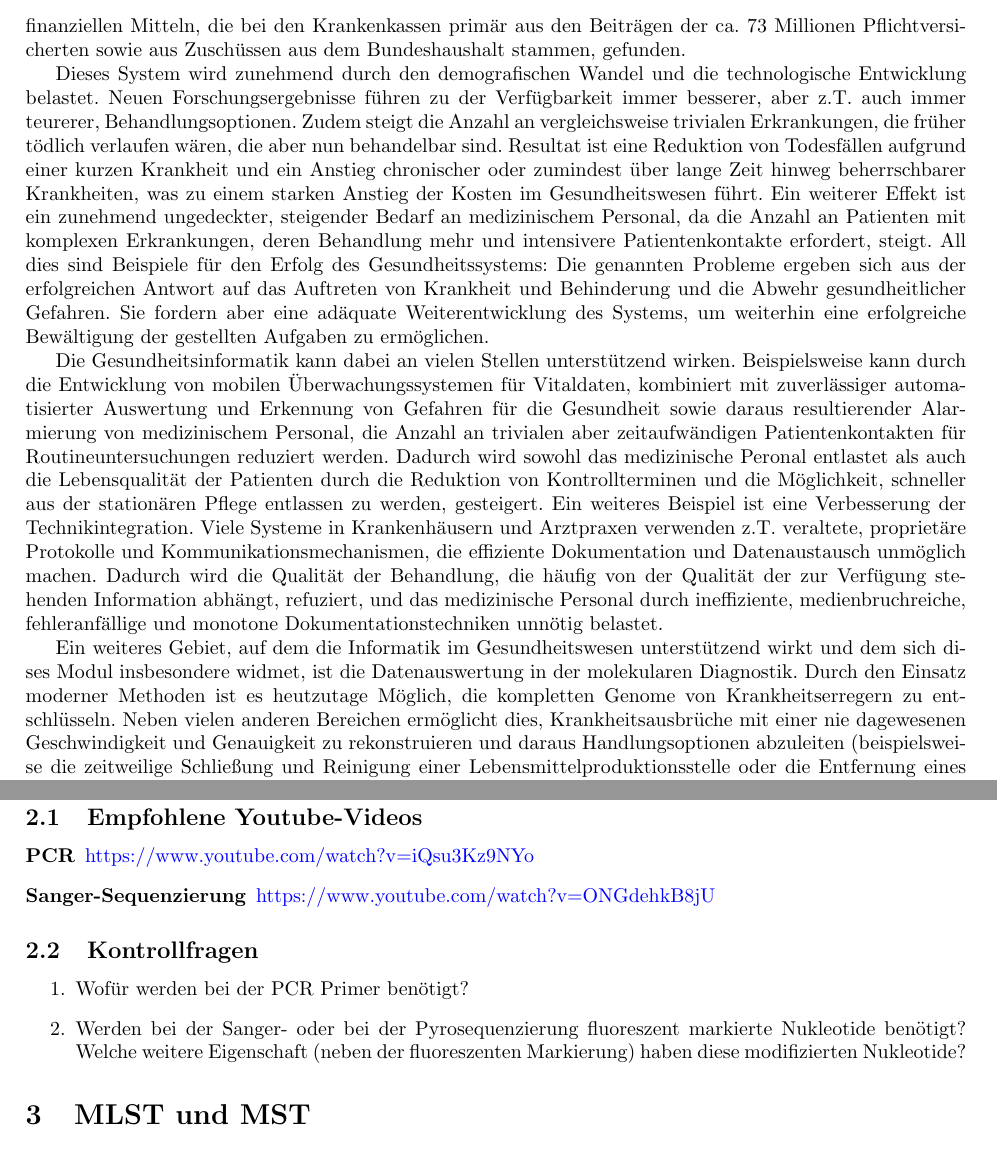
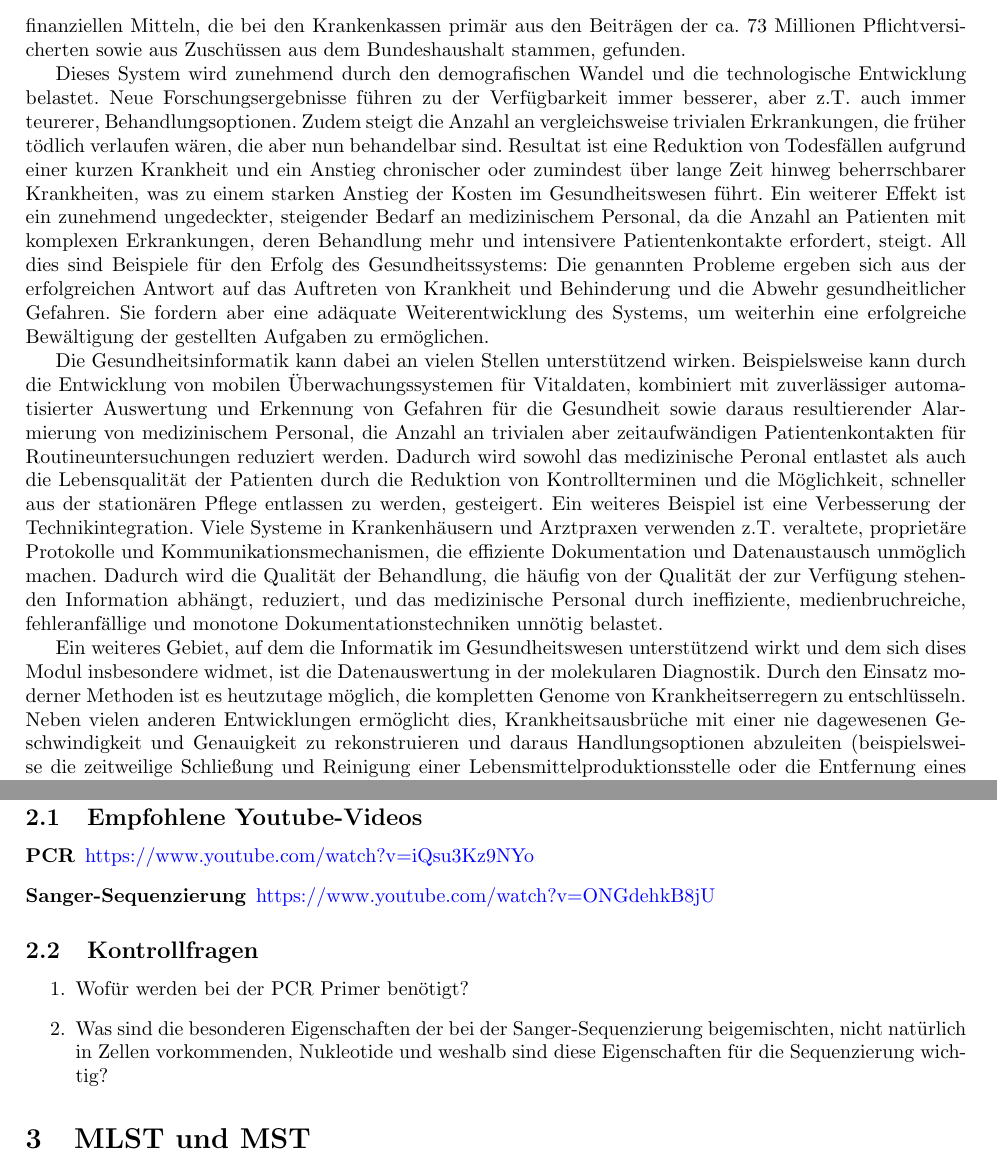
Before and after one commit to dabrowskiw/VL-EinfuehrungGesundheitsinformatik, a LaTeX document (script/script.tex, which reads script/Gesundheitssystem.tex, script/Sequenzierung.tex): two parts of pages 2 and 3 of 5, joined at a grey line, cut so that both start at the same text. Compiled offline with pdfLaTeX.

Commit message:
Fragen und Typos

```diff
--- a/script/Gesundheitssystem.tex
+++ b/script/Gesundheitssystem.tex
@@ -6,11 +6,11 @@ Zu diesem Zweck arbeiten medizinisches Personal, Krankenkassen, Interessenvertre
 
 Gemeinsam setzen die Behörden so durch Gesetzgebung und Verordnungen den allgemeinen Rahmen für die medizinische Versorgung. Dieser Rahmen muss sich allerdings außer an den ermittelten Berüfnissen und aktuellen Forschungsergebnissen auch an der Realität des medizinischen Personals, welches die Versorgung durchführt, orientieren. Entsprechend werden viele Entscheidungen über die konkrete Ausgestaltung, wie z.B. über die Zulassung von neuen Untersuchungs- oder Behandlungsmethoden, vom \textbf{gemeinsamen Bundesausschuss} getroffen, dem hochrangige Vertreter der Krankenkassen, Ärzte, Zahnärzte und Psychotherapeuten angehören. Unter Anderem auf Basis dieser Entscheidungen handeln die einzelnen Interessenverbände - die \textbf{Kassenärztliche Bundesvereinigung}, der \textbf{Deutsche Apothekerverband} sowie die \textbf{Deutsche Krankenhausgesellschaft} - Verträge mit dem Interessenverbund der Krankenkassen - dem \textbf{Spitzenverband Bund der Krankenkassen} - bezüglich der Vergütung für die einzelnen Elemente der medizinischen Versorgung aus. Dabei wird ein Mittelweg zwischen einer optimalen medizinischen Versorgung und den verfügbaren finanziellen Mitteln, die bei den Krankenkassen primär aus den Beiträgen der ca. 73 Millionen Pflichtversicherten sowie aus Zuschüssen aus dem Bundeshaushalt stammen, gefunden.
 
-Dieses System wird zunehmend durch den demografischen Wandel und die technologische Entwicklung belastet. Neuen Forschungsergebnisse führen zu der Verfügbarkeit immer besserer, aber z.T. auch immer teurerer, Behandlungsoptionen. Zudem steigt die Anzahl an vergleichsweise trivialen Erkrankungen, die früher tödlich verlaufen wären, die aber nun behandelbar sind. Resultat ist eine Reduktion von Todesfällen aufgrund einer kurzen Krankheit und ein Anstieg chronischer oder zumindest über lange Zeit hinweg beherrschbarer Krankheiten, was zu einem starken Anstieg der Kosten im Gesundheitswesen führt. Ein weiterer Effekt ist ein zunehmend ungedeckter, steigender Bedarf an medizinischem Personal, da die Anzahl an Patienten mit komplexen Erkrankungen, deren Behandlung mehr und intensivere Patientenkontakte erfordert, steigt. All dies sind Beispiele für den Erfolg des Gesundheitssystems: Die genannten Probleme ergeben sich aus der erfolgreichen Antwort auf das Auftreten von Krankheit und Behinderung und die Abwehr gesundheitlicher Gefahren. Sie fordern aber eine adäquate Weiterentwicklung des Systems, um weiterhin eine erfolgreiche Bewältigung der gestellten Aufgaben zu ermöglichen.
+Dieses System wird zunehmend durch den demografischen Wandel und die technologische Entwicklung belastet. Neue Forschungsergebnisse führen zu der Verfügbarkeit immer besserer, aber z.T. auch immer teurerer, Behandlungsoptionen. Zudem steigt die Anzahl an vergleichsweise trivialen Erkrankungen, die früher tödlich verlaufen wären, die aber nun behandelbar sind. Resultat ist eine Reduktion von Todesfällen aufgrund einer kurzen Krankheit und ein Anstieg chronischer oder zumindest über lange Zeit hinweg beherrschbarer Krankheiten, was zu einem starken Anstieg der Kosten im Gesundheitswesen führt. Ein weiterer Effekt ist ein zunehmend ungedeckter, steigender Bedarf an medizinischem Personal, da die Anzahl an Patienten mit komplexen Erkrankungen, deren Behandlung mehr und intensivere Patientenkontakte erfordert, steigt. All dies sind Beispiele für den Erfolg des Gesundheitssystems: Die genannten Probleme ergeben sich aus der erfolgreichen Antwort auf das Auftreten von Krankheit und Behinderung und die Abwehr gesundheitlicher Gefahren. Sie fordern aber eine adäquate Weiterentwicklung des Systems, um weiterhin eine erfolgreiche Bewältigung der gestellten Aufgaben zu ermöglichen.
 
-Die Gesundheitsinformatik kann dabei an vielen Stellen unterstützend wirken. Beispielsweise kann durch die Entwicklung von mobilen Überwachungssystemen für Vitaldaten, kombiniert mit zuverlässiger automatisierter Auswertung und Erkennung von Gefahren für die Gesundheit sowie daraus resultierender Alarmierung von medizinischem Personal, die Anzahl an trivialen aber zeitaufwändigen Patientenkontakten für Routineuntersuchungen reduziert werden. Dadurch wird sowohl das medizinische Peronal entlastet als auch die Lebensqualität der Patienten durch die Reduktion von Kontrollterminen und die Möglichkeit, schneller aus der stationären Pflege entlassen zu werden, gesteigert. Ein weiteres Beispiel ist eine Verbesserung der Technikintegration. Viele Systeme in Krankenhäusern und Arztpraxen verwenden z.T. veraltete, proprietäre Protokolle und Kommunikationsmechanismen, die effiziente Dokumentation und Datenaustausch unmöglich machen. Dadurch wird die Qualität der Behandlung, die häufig von der Qualität der zur Verfügung stehenden Information abhängt, refuziert, und das medizinische Personal durch ineffiziente, medienbruchreiche, fehleranfällige und monotone Dokumentationstechniken unnötig belastet.
+Die Gesundheitsinformatik kann dabei an vielen Stellen unterstützend wirken. Beispielsweise kann durch die Entwicklung von mobilen Überwachungssystemen für Vitaldaten, kombiniert mit zuverlässiger automatisierter Auswertung und Erkennung von Gefahren für die Gesundheit sowie daraus resultierender Alarmierung von medizinischem Personal, die Anzahl an trivialen aber zeitaufwändigen Patientenkontakten für Routineuntersuchungen reduziert werden. Dadurch wird sowohl das medizinische Peronal entlastet als auch die Lebensqualität der Patienten durch die Reduktion von Kontrollterminen und die Möglichkeit, schneller aus der stationären Pflege entlassen zu werden, gesteigert. Ein weiteres Beispiel ist eine Verbesserung der Technikintegration. Viele Systeme in Krankenhäusern und Arztpraxen verwenden z.T. veraltete, proprietäre Protokolle und Kommunikationsmechanismen, die effiziente Dokumentation und Datenaustausch unmöglich machen. Dadurch wird die Qualität der Behandlung, die häufig von der Qualität der zur Verfügung stehenden Information abhängt, reduziert, und das medizinische Personal durch ineffiziente, medienbruchreiche, fehleranfällige und monotone Dokumentationstechniken unnötig belastet.
 
-Ein weiteres Gebiet, auf dem die Informatik im Gesundheitswesen unterstützend wirkt und dem sich dises Modul insbesondere widmet, ist die Datenauswertung in der molekularen Diagnostik. Durch den Einsatz moderner Methoden ist es heutzutage Möglich, die kompletten Genome von Krankheitserregern zu entschlüsseln. Neben vielen anderen Bereichen ermöglicht dies, Krankheitsausbrüche mit einer nie dagewesenen Geschwindigkeit und Genauigkeit zu rekonstruieren und daraus Handlungsoptionen abzuleiten (beispielsweise die zeitweilige Schließung und Reinigung einer Lebensmittelproduktionsstelle oder die Entfernung eines bisher unbekannten Keimherdes in einer Krankenhausstation), die den Ausbruch effizient eindämmen und die Ansteckung weiterer Personen vermeiden. Dabei wird allerdings mit großen Datenmengen gearbeitet, die für menschliche Experten in ihrer Rohform nicht verarbeitbar sind. Entsprechend muss auf Basis eines Verständnisses der biologischen Zusammenhänge und des medizinischen Bedarfs Software entwickelt werden, die die großen Datenmengen auf Darstellungen und Aussagen reduziert, die Experten in der Entscheidungsfindung unterstützen.
+Ein weiteres Gebiet, auf dem die Informatik im Gesundheitswesen unterstützend wirkt und dem sich dises Modul insbesondere widmet, ist die Datenauswertung in der molekularen Diagnostik. Durch den Einsatz moderner Methoden ist es heutzutage möglich, die kompletten Genome von Krankheitserregern zu entschlüsseln. Neben vielen anderen Entwicklungen ermöglicht dies, Krankheitsausbrüche mit einer nie dagewesenen Geschwindigkeit und Genauigkeit zu rekonstruieren und daraus Handlungsoptionen abzuleiten (beispielsweise die zeitweilige Schließung und Reinigung einer Lebensmittelproduktionsstelle oder die Entfernung eines bisher unbekannten Keimherdes in einer Krankenhausstation), die den Ausbruch effizient eindämmen und die Ansteckung weiterer Personen vermeiden. Dabei wird allerdings mit großen Datenmengen gearbeitet, die für menschliche Experten in ihrer Rohform nicht verarbeitbar sind. Entsprechend muss auf Basis eines Verständnisses der biologischen Zusammenhänge und des medizinischen Bedarfs Software entwickelt werden, die die großen Datenmengen auf Darstellungen und Aussagen reduziert, die Experten in der Entscheidungsfindung unterstützen.
 
 
 \subsection{Empfohlene Youtube-Videos}
--- a/script/Sequenzierung.tex
+++ b/script/Sequenzierung.tex
@@ -13,5 +13,5 @@
 \subsection{Kontrollfragen}
 \begin{enumerate}
 	\item Wofür werden bei der PCR Primer benötigt?
-	\item Werden bei der Sanger- oder bei der Pyrosequenzierung fluoreszent markierte Nukleotide benötigt? Welche weitere Eigenschaft (neben der fluoreszenten Markierung) haben diese modifizierten Nukleotide?
+	\item Was sind die besonderen Eigenschaften der bei der Sanger-Sequenzierung beigemischten, nicht natürlich in Zellen vorkommenden, Nukleotide und weshalb sind diese Eigenschaften für die Sequenzierung wichtig?
 \end{enumerate}
```
